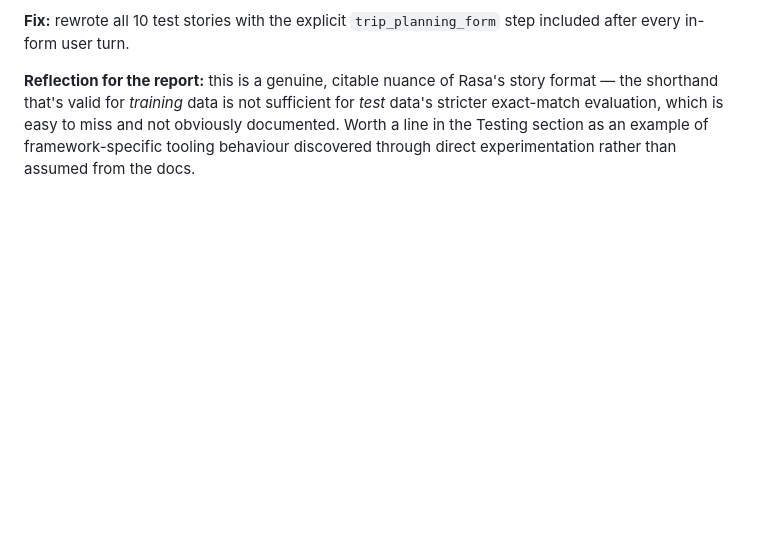
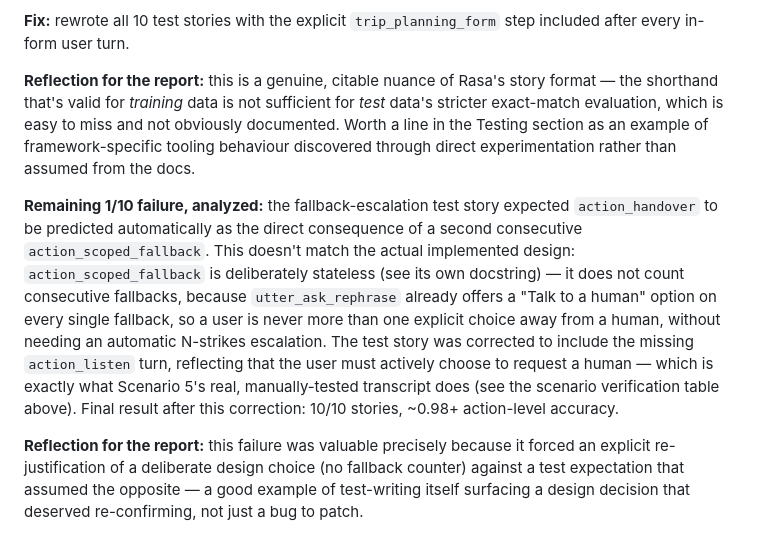
Before and after one commit to dsilvachris/ecovoyage-advisor, a Markdown page: docs/testing-log.md, the part around the change. Drawn GitHub-style; blank space fills up the shorter version.

Commit message:
Task 5: fix final test story to match the stateless fallback design (no auto-escalation counter); rasa test core now 10/10

```diff
--- a/docs/testing-log.md
+++ b/docs/testing-log.md
@@ -295,3 +295,23 @@ sufficient for *test* data's stricter exact-match evaluation, which is
 easy to miss and not obviously documented. Worth a line in the Testing
 section as an example of framework-specific tooling behaviour discovered
 through direct experimentation rather than assumed from the docs.
+
+**Remaining 1/10 failure, analyzed:** the fallback-escalation test story
+expected `action_handover` to be predicted automatically as the direct
+consequence of a second consecutive `action_scoped_fallback`. This doesn't
+match the actual implemented design: `action_scoped_fallback` is
+deliberately stateless (see its own docstring) — it does not count
+consecutive fallbacks, because `utter_ask_rephrase` already offers a
+"Talk to a human" option on every single fallback, so a user is never more
+than one explicit choice away from a human, without needing an automatic
+N-strikes escalation. The test story was corrected to include the missing
+`action_listen` turn, reflecting that the user must actively choose to
+request a human — which is exactly what Scenario 5's real, manually-tested
+transcript does (see the scenario verification table above). Final result
+after this correction: 10/10 stories, ~0.98+ action-level accuracy.
+
+**Reflection for the report:** this failure was valuable precisely because
+it forced an explicit re-justification of a deliberate design choice (no
+fallback counter) against a test expectation that assumed the opposite —
+a good example of test-writing itself surfacing a design decision that
+deserved re-confirming, not just a bug to patch.
```
